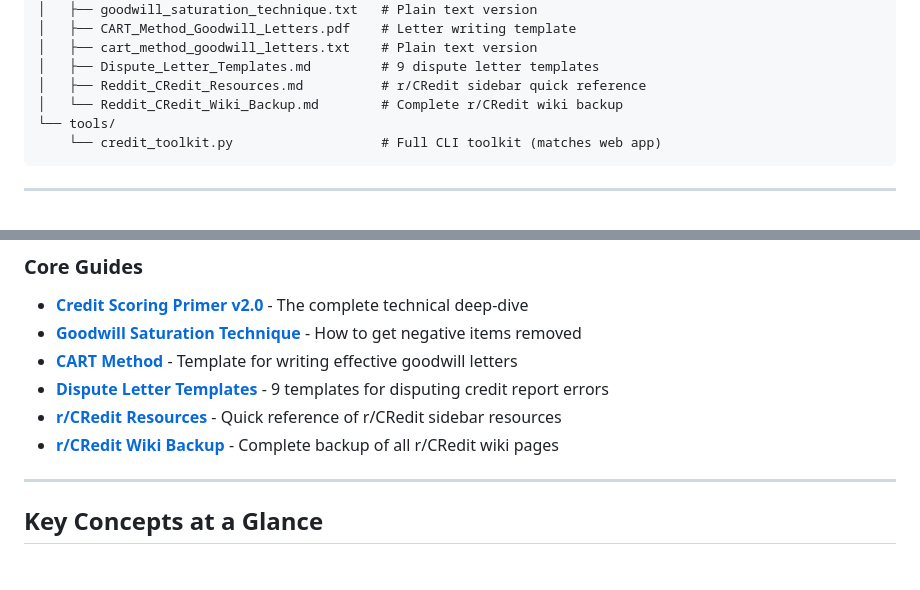
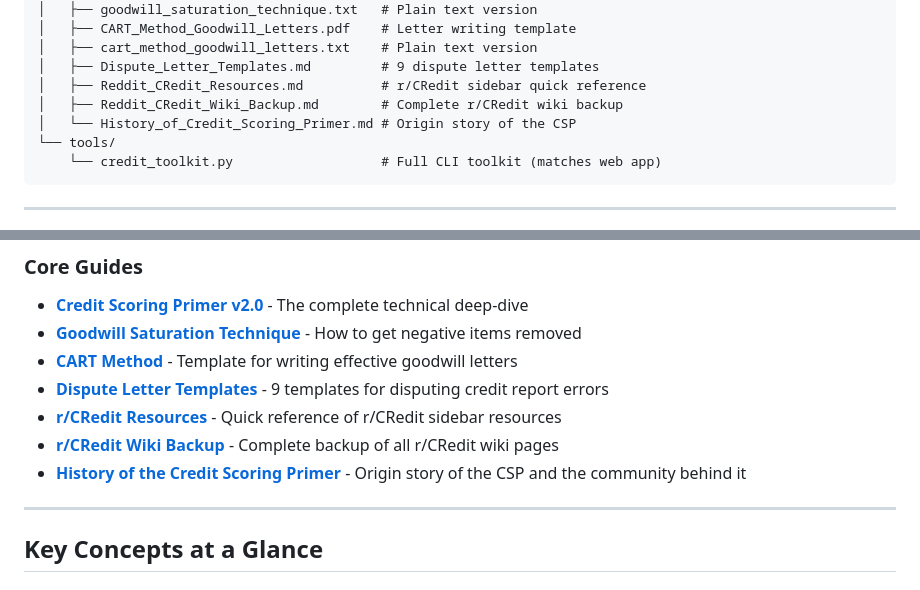
Before and after one commit to Acelogic/CreditRebelsArchive, a Markdown page: README.md, 2 parts joined by grey strips. Rendered like a GitHub page.

````diff
--- a/README.md
+++ b/README.md
@@ -45,7 +45,8 @@ CreditRebelsArchive/
 │   ├── cart_method_goodwill_letters.txt    # Plain text version
 │   ├── Dispute_Letter_Templates.md         # 9 dispute letter templates
 │   ├── Reddit_CRedit_Resources.md          # r/CRedit sidebar quick reference
-│   └── Reddit_CRedit_Wiki_Backup.md        # Complete r/CRedit wiki backup
+│   ├── Reddit_CRedit_Wiki_Backup.md        # Complete r/CRedit wiki backup
+│   └── History_of_Credit_Scoring_Primer.md # Origin story of the CSP
 └── tools/
     └── credit_toolkit.py                   # Full CLI toolkit (matches web app)
 ```
@@ -86,6 +87,7 @@ A free, privacy-focused web app with everything you need:
 - [**Dispute Letter Templates**](docs/Dispute_Letter_Templates.md) - 9 templates for disputing credit report errors
 - [**r/CRedit Resources**](docs/Reddit_CRedit_Resources.md) - Quick reference of r/CRedit sidebar resources
 - [**r/CRedit Wiki Backup**](docs/Reddit_CRedit_Wiki_Backup.md) - Complete backup of all r/CRedit wiki pages
+- [**History of the Credit Scoring Primer**](docs/History_of_Credit_Scoring_Primer.md) - Origin story of the CSP and the community behind it
 
 ---
 
````
Also changed, not shown: docs/History_of_Credit_Scoring_Primer.md (added, +147 -0 lines).
